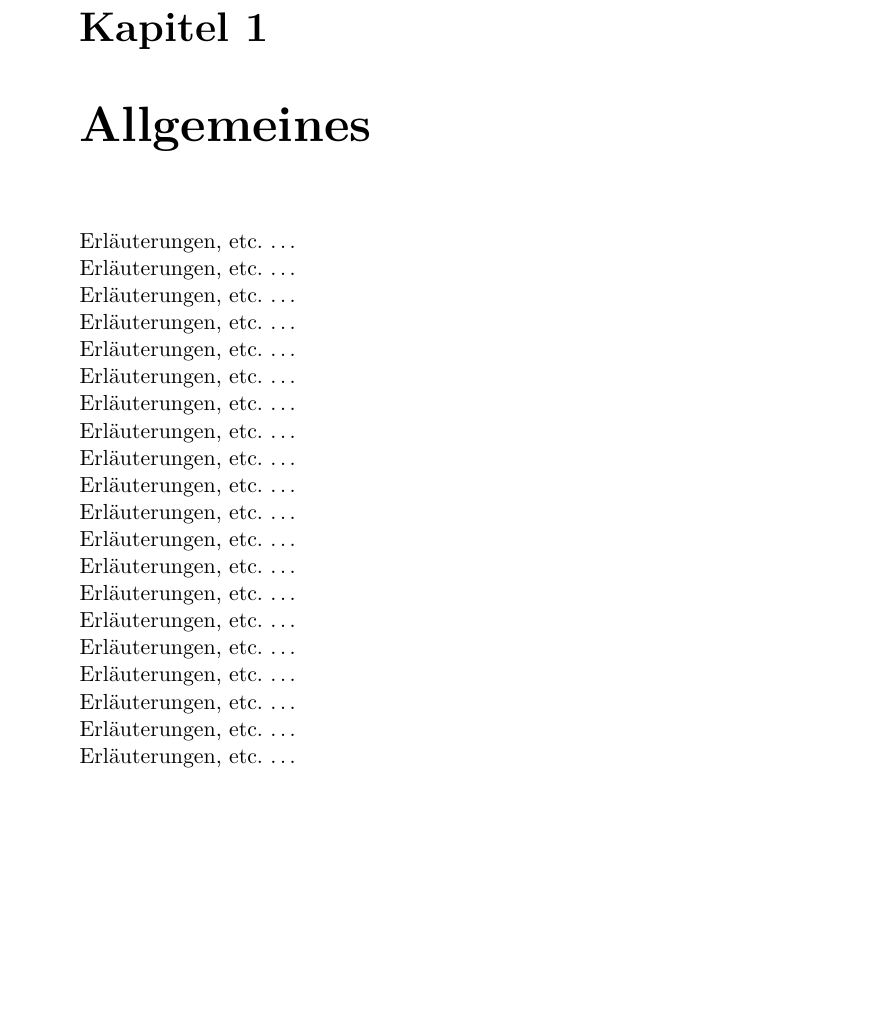
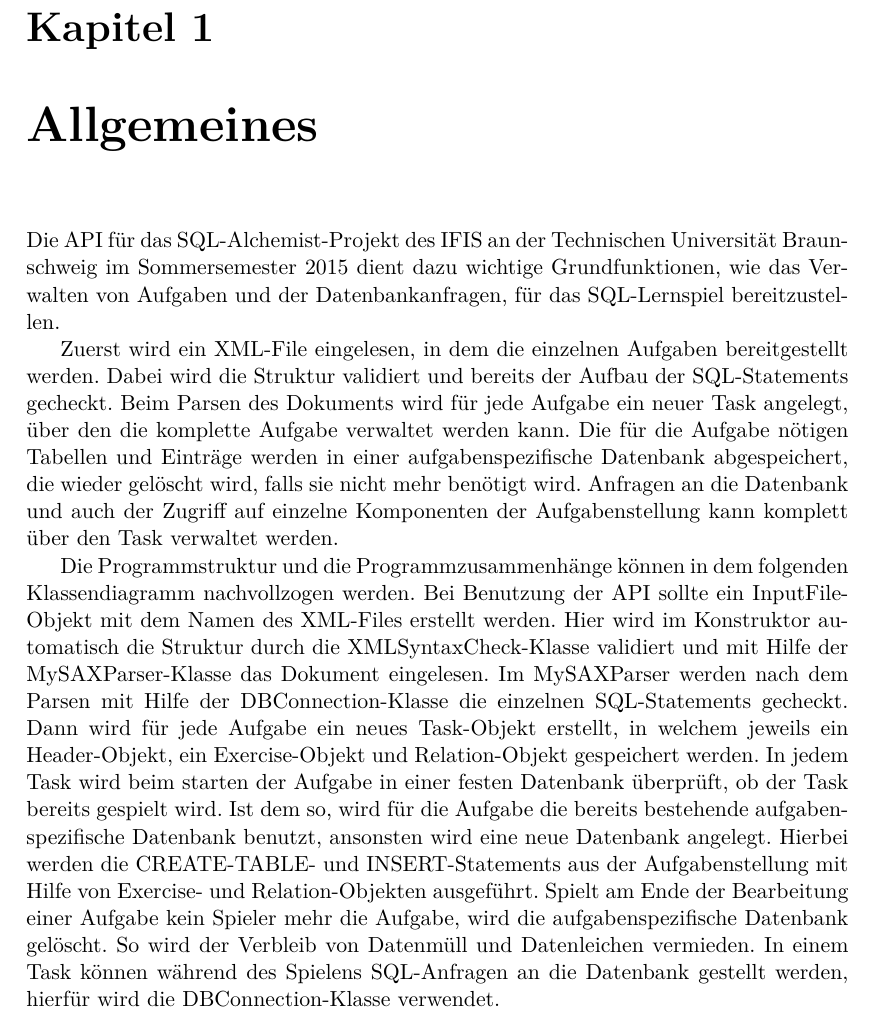
Before and after one commit to ifis-tu-bs/SQL-Alchemist-Teamprojekt, a LaTeX document (docs/Dokumentation.tex): part of page 2 of 8 before the commit and part of page 2 of 7 after it, cut so that both start at the same text, the shorter picture padded with empty space. The pictures show the PDF file docs/Dokumentation.pdf that the author committed with the source.

Commit message:
description of the Klassendiagramm

```diff
--- a/docs/Dokumentation.tex
+++ b/docs/Dokumentation.tex
@@ -32,27 +35,11 @@
 
 \chapter{Allgemeines}
 
-Erläuterungen, etc. \ldots \\
-Erläuterungen, etc. \ldots\\
-Erläuterungen, etc. \ldots \\
-Erläuterungen, etc. \ldots\\
- Erläuterungen, etc. \ldots \\
-Erläuterungen, etc. \ldots\\
- Erläuterungen, etc. \ldots \\
-Erläuterungen, etc. \ldots\\
- Erläuterungen, etc. \ldots \\
-Erläuterungen, etc. \ldots\\
- Erläuterungen, etc. \ldots \\
-Erläuterungen, etc. \ldots\\
- Erläuterungen, etc. \ldots \\
-Erläuterungen, etc. \ldots\\
- Erläuterungen, etc. \ldots \\
-Erläuterungen, etc. \ldots\\
- Erläuterungen, etc. \ldots \\
-Erläuterungen, etc. \ldots\\
- Erläuterungen, etc. \ldots \\
-Erläuterungen, etc. \ldots\\
+Die API für das SQL-Alchemist-Projekt des IFIS an der Technischen Universität Braunschweig im Sommersemester 2015 dient dazu wichtige Grundfunktionen, wie das Verwalten von Aufgaben und der Datenbankanfragen, für das SQL-Lernspiel bereitzustellen.
 
+Zuerst wird ein XML-File eingelesen, in dem die einzelnen Aufgaben bereitgestellt werden. Dabei wird die Struktur validiert und bereits der Aufbau der SQL-Statements gecheckt. Beim Parsen des Dokuments wird für jede Aufgabe ein neuer Task angelegt, über den die komplette Aufgabe verwaltet werden kann. Die für die Aufgabe nötigen Tabellen und Einträge werden in einer aufgabenspezifische Datenbank abgespeichert, die wieder gelöscht wird, falls sie nicht mehr benötigt wird. Anfragen an die Datenbank und auch der Zugriff auf einzelne Komponenten der Aufgabenstellung kann komplett über den Task verwaltet werden.
+
+Die Programmstruktur und die Programmzusammenhänge können in dem folgenden Klassendiagramm nachvollzogen werden. Bei Benutzung der API sollte ein InputFile-Objekt mit dem Namen des XML-Files erstellt werden. Hier wird im Konstruktor automatisch die Struktur durch die XMLSyntaxCheck-Klasse validiert und mit Hilfe der MySAXParser-Klasse das Dokument eingelesen. Im MySAXParser werden nach dem Parsen mit Hilfe der DBConnection-Klasse die einzelnen SQL-Statements gecheckt. Dann wird für jede Aufgabe ein neues Task-Objekt erstellt, in welchem jeweils ein Header-Objekt, ein Exercise-Objekt und Relation-Objekt gespeichert werden. In jedem Task wird beim starten der Aufgabe in einer festen Datenbank überprüft, ob der Task bereits gespielt wird. Ist dem so, wird für die Aufgabe die bereits bestehende aufgabenspezifische Datenbank benutzt, ansonsten wird eine neue Datenbank angelegt. Hierbei werden die CREATE-TABLE- und INSERT-Statements aus der Aufgabenstellung mit Hilfe von Exercise- und Relation-Objekten ausgeführt. Spielt am Ende der Bearbeitung einer Aufgabe kein Spieler mehr die Aufgabe, wird die aufgabenspezifische Datenbank gelöscht. So wird der Verbleib von Datenmüll und Datenleichen vermieden. In einem Task können während des Spielens SQL-Anfragen an die Datenbank gestellt werden, hierfür wird die DBConnection-Klasse verwendet.
 
 \includepdf{Klassendiagramm.pdf}
 
```
Also changed, not shown: docs/Dokumentation.pdf, docs/Dokumentation.tex (3 more changed lines), 2 other files.
